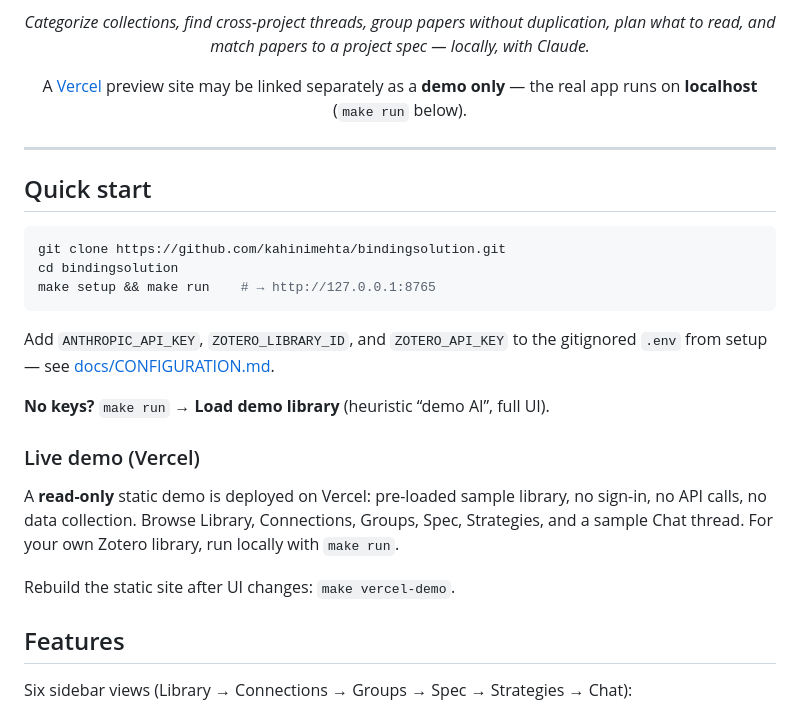
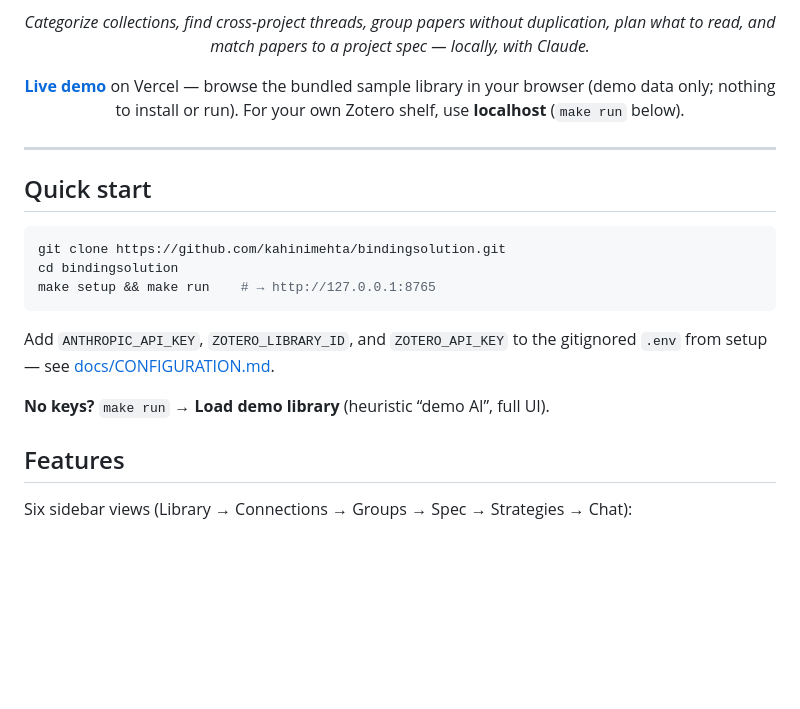
Before and after one commit to kahinimehta/BindingSolution, a Markdown page: README.md, the part around the change. GitHub-like rendering; blank space fills up the shorter version.

Commit message:
Clarify Vercel demo as hosted browse-only site in README
Point to bindingsolution.vercel.app for sample-data preview; remove
user-facing build instructions. Localhost remains the path for your
own library.

Co-authored-by: Kahini Mehta <kahinimehta@users.noreply.github.com>

```diff
--- a/README.md
+++ b/README.md
@@ -6,7 +6,7 @@
 
 *Categorize collections, find cross-project threads, group papers without duplication, plan what to read, and match papers to a project spec — locally, with Claude.*
 
-A [Vercel](https://vercel.com) preview site may be linked separately as a **demo only** — the real app runs on **localhost** (`make run` below).
+**[Live demo](https://bindingsolution.vercel.app)** on Vercel — browse the bundled sample library in your browser (demo data only; nothing to install or run). For your own Zotero shelf, use **localhost** (`make run` below).
 
 </div>
 
@@ -23,12 +23,6 @@ make setup && make run    # → http://127.0.0.1:8765
 Add `ANTHROPIC_API_KEY`, `ZOTERO_LIBRARY_ID`, and `ZOTERO_API_KEY` to the gitignored `.env` from setup — see [docs/CONFIGURATION.md](docs/CONFIGURATION.md).
 
 **No keys?** `make run` → **Load demo library** (heuristic “demo AI”, full UI).
-
-### Live demo (Vercel)
-
-A **read-only** static demo is deployed on Vercel: pre-loaded sample library, no sign-in, no API calls, no data collection. Browse Library, Connections, Groups, Spec, Strategies, and a sample Chat thread. For your own Zotero library, run locally with `make run`.
-
-Rebuild the static site after UI changes: `make vercel-demo`.
 
 ## Features
 
```
